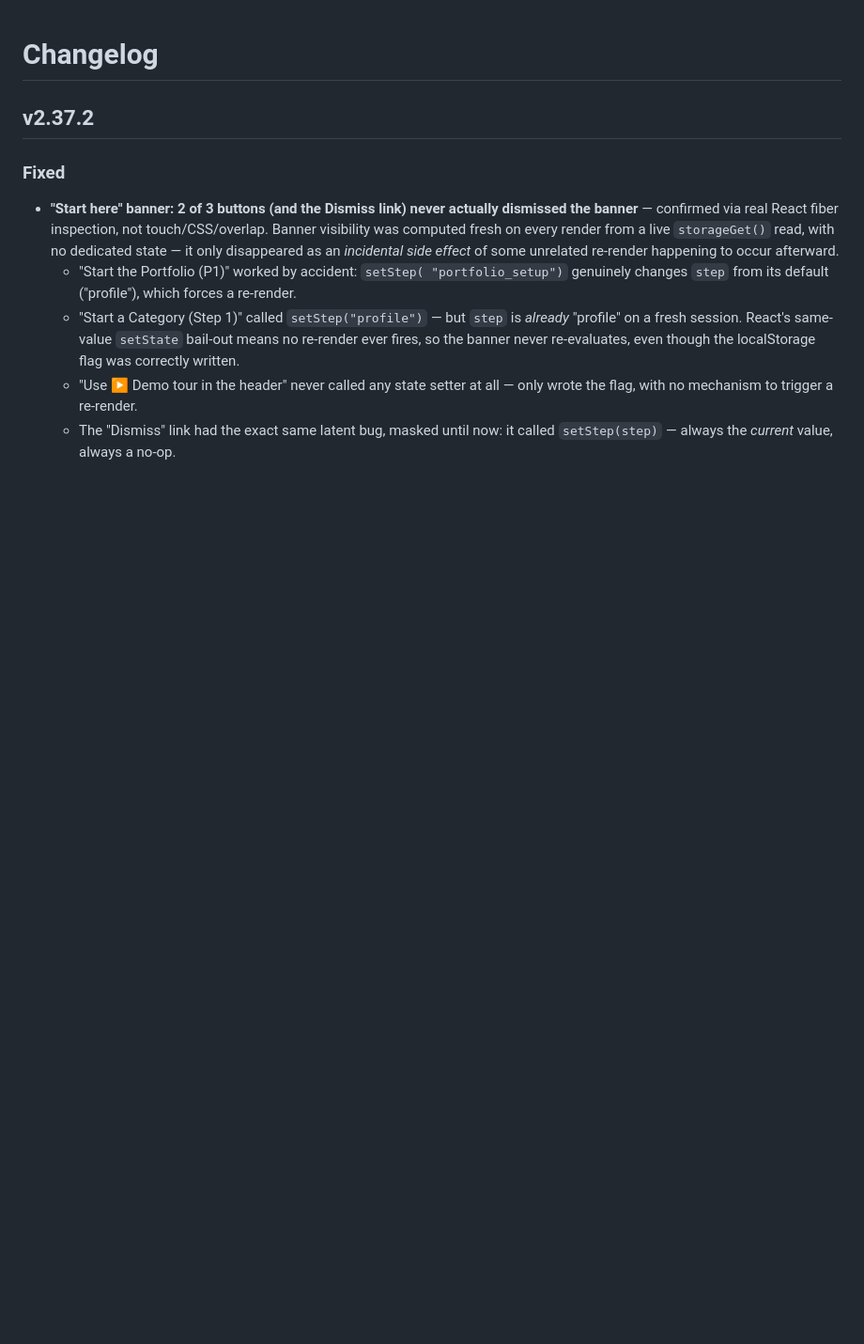
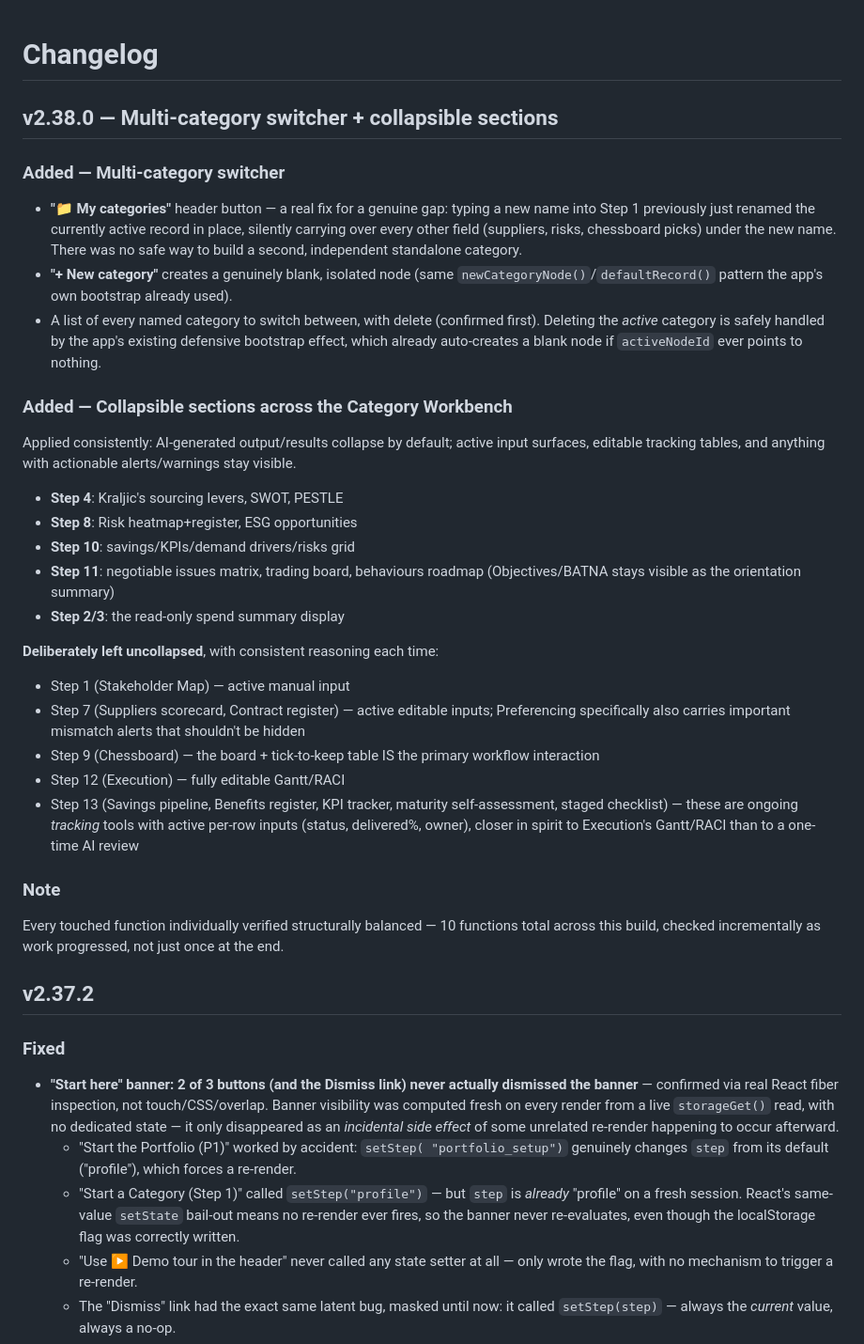
Before and after one commit to rags1816/CategoryAI, a Markdown page: CHANGELOG.md, the part around the change. Shown at 94% size. Rendered like a GitHub page; blank space fills up the shorter version.

Commit message:
Update CHANGELOG.md
b68879bb750122fafb0388902071cfc52cb53b18e82d2aa2bf8de9bf21973090

```diff
--- a/CHANGELOG.md
+++ b/CHANGELOG.md
@@ -1,4 +1,49 @@
 # Changelog
+
+## v2.38.0 — Multi-category switcher + collapsible sections
+### Added — Multi-category switcher
+- **"📁 My categories"** header button — a real fix for a genuine gap:
+  typing a new name into Step 1 previously just renamed the currently
+  active record in place, silently carrying over every other field
+  (suppliers, risks, chessboard picks) under the new name. There was no
+  safe way to build a second, independent standalone category.
+- **"+ New category"** creates a genuinely blank, isolated node (same
+  `newCategoryNode()`/`defaultRecord()` pattern the app's own bootstrap
+  already used).
+- A list of every named category to switch between, with delete
+  (confirmed first). Deleting the *active* category is safely handled
+  by the app's existing defensive bootstrap effect, which already
+  auto-creates a blank node if `activeNodeId` ever points to nothing.
+
+### Added — Collapsible sections across the Category Workbench
+Applied consistently: AI-generated output/results collapse by default;
+active input surfaces, editable tracking tables, and anything with
+actionable alerts/warnings stay visible.
+
+- **Step 4**: Kraljic's sourcing levers, SWOT, PESTLE
+- **Step 8**: Risk heatmap+register, ESG opportunities
+- **Step 10**: savings/KPIs/demand drivers/risks grid
+- **Step 11**: negotiable issues matrix, trading board, behaviours
+  roadmap (Objectives/BATNA stays visible as the orientation summary)
+- **Step 2/3**: the read-only spend summary display
+
+**Deliberately left uncollapsed**, with consistent reasoning each time:
+- Step 1 (Stakeholder Map) — active manual input
+- Step 7 (Suppliers scorecard, Contract register) — active editable
+  inputs; Preferencing specifically also carries important mismatch
+  alerts that shouldn't be hidden
+- Step 9 (Chessboard) — the board + tick-to-keep table IS the primary
+  workflow interaction
+- Step 12 (Execution) — fully editable Gantt/RACI
+- Step 13 (Savings pipeline, Benefits register, KPI tracker, maturity
+  self-assessment, staged checklist) — these are ongoing *tracking*
+  tools with active per-row inputs (status, delivered%, owner), closer
+  in spirit to Execution's Gantt/RACI than to a one-time AI review
+
+### Note
+Every touched function individually verified structurally balanced —
+10 functions total across this build, checked incrementally as work
+progressed, not just once at the end.
 
 ## v2.37.2
 ### Fixed
```
